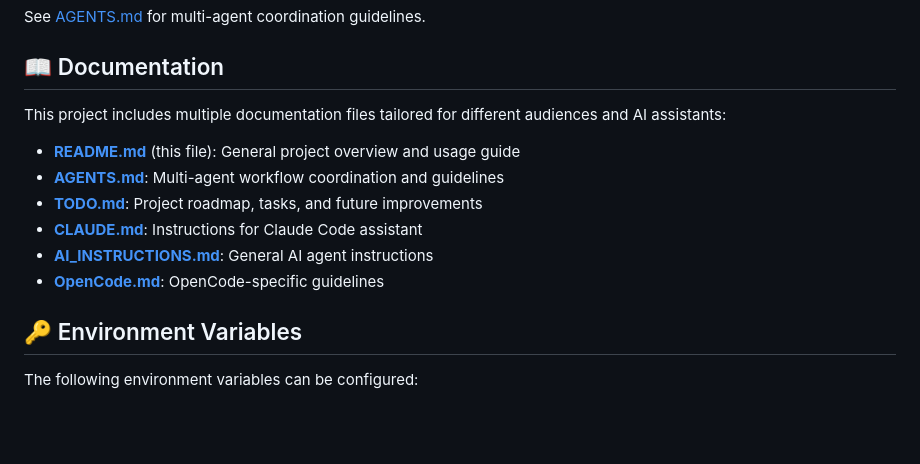
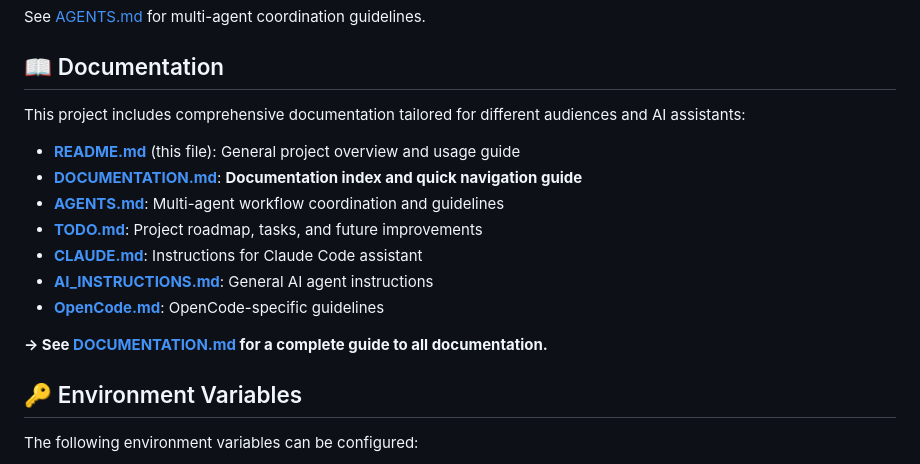
Before and after one commit to matias-ceau/ondansetron, a Markdown page: README.md, the part around the change. Drawn GitHub-style; blank space fills up the shorter version.

Commit message:
Add DOCUMENTATION.md index and update README with documentation reference
Co-authored-by: matias-ceau <65022642+matias-ceau@users.noreply.github.com>

```diff
--- a/README.md
+++ b/README.md
@@ -342,14 +342,17 @@ See [AGENTS.md](AGENTS.md) for multi-agent coordination guidelines.
 
 ## 📖 Documentation
 
-This project includes multiple documentation files tailored for different audiences and AI assistants:
+This project includes comprehensive documentation tailored for different audiences and AI assistants:
 
 - **[README.md](README.md)** (this file): General project overview and usage guide
+- **[DOCUMENTATION.md](DOCUMENTATION.md)**: **Documentation index and quick navigation guide**
 - **[AGENTS.md](AGENTS.md)**: Multi-agent workflow coordination and guidelines
 - **[TODO.md](TODO.md)**: Project roadmap, tasks, and future improvements
 - **[CLAUDE.md](CLAUDE.md)**: Instructions for Claude Code assistant
 - **[AI_INSTRUCTIONS.md](AI_INSTRUCTIONS.md)**: General AI agent instructions
 - **[OpenCode.md](OpenCode.md)**: OpenCode-specific guidelines
+
+**→ See [DOCUMENTATION.md](DOCUMENTATION.md) for a complete guide to all documentation.**
 
 ## 🔑 Environment Variables
 
```
Also changed, not shown: DOCUMENTATION.md (added, +177 -0 lines).
